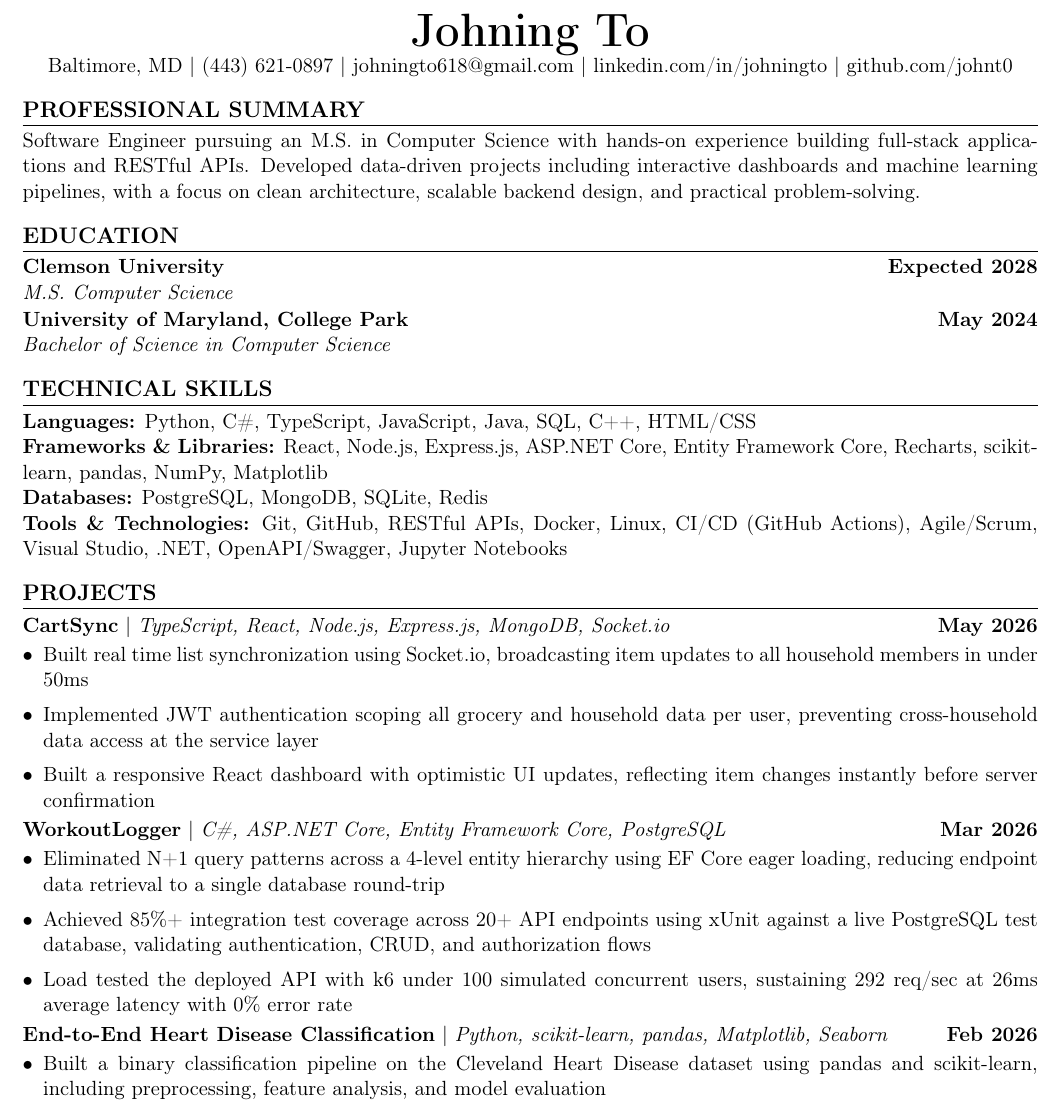
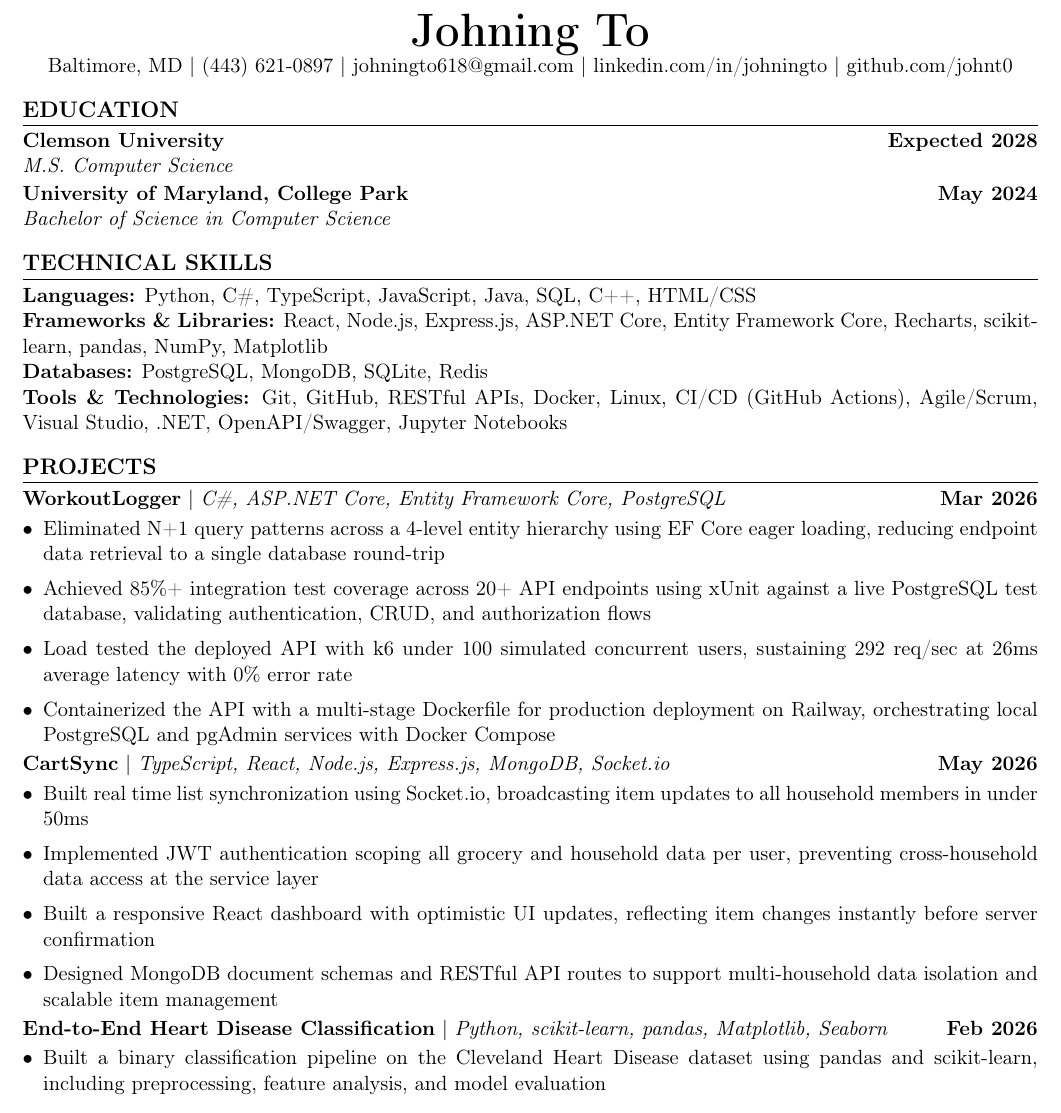
Before and after one commit to johnt0/resume, a LaTeX CV (JohningToResume_SWE.tex): part of the page, cut so that both start at the same text. Compiled offline with pdfLaTeX.

Commit message:
removed professional summary

```diff
--- a/JohningToResume_SWE.tex
+++ b/JohningToResume_SWE.tex
@@ -63,9 +63,6 @@ Developed data-driven projects including interactive dashboards and machine lear
     \href{https://\github}{\github}
 \end{center}
 
-\section{Professional Summary}
-\summary
-
 \section{Education}
 \education{Clemson University}{Expected 2028}{M.S. Computer Science}{}
 \vspace{1pt}
@@ -79,16 +76,6 @@ Developed data-driven projects including interactive dashboards and machine lear
 
 \section{Projects}
 
-\project{CartSync}{TypeScript, React, Node.js, Express.js, MongoDB, Socket.io}{May 2026}
-\begin{itemize}
-    \item Built real time list synchronization using Socket.io, broadcasting
-    item updates to all household members in under 50ms
-    \item Implemented JWT authentication scoping all grocery and household
-    data per user, preventing cross-household data access at the service layer
-    \item Built a responsive React dashboard with optimistic UI updates,
-    reflecting item changes instantly before server confirmation
-\end{itemize}
-
 \project{\href{https://github.com/johnt0/WorkoutLogger}{WorkoutLogger}}{C\#, ASP.NET Core, Entity Framework Core, PostgreSQL}{Mar 2026}
 \begin{itemize}
     \item Eliminated N+1 query patterns across a 4-level entity hierarchy using EF Core eager loading,
@@ -98,6 +85,20 @@ Developed data-driven projects including interactive dashboards and machine lear
     and authorization flows
     \item Load tested the deployed API with k6 under 100 simulated concurrent users,
     sustaining 292 req/sec at 26ms average latency with 0\% error rate
+    \item Containerized the API with a multi-stage Dockerfile for production deployment on Railway,
+    orchestrating local PostgreSQL and pgAdmin services with Docker Compose
+\end{itemize}
+
+\project{CartSync}{TypeScript, React, Node.js, Express.js, MongoDB, Socket.io}{May 2026}
+\begin{itemize}
+    \item Built real time list synchronization using Socket.io, broadcasting
+    item updates to all household members in under 50ms
+    \item Implemented JWT authentication scoping all grocery and household
+    data per user, preventing cross-household data access at the service layer
+    \item Built a responsive React dashboard with optimistic UI updates,
+    reflecting item changes instantly before server confirmation
+    \item Designed MongoDB document schemas and RESTful API routes to support
+    multi-household data isolation and scalable item management
 \end{itemize}
 
 \project{End-to-End Heart Disease Classification}{Python, scikit-learn, pandas, Matplotlib, Seaborn}{Feb 2026}
```
Also changed, not shown: output/JohningToResume_SWE.pdf.
